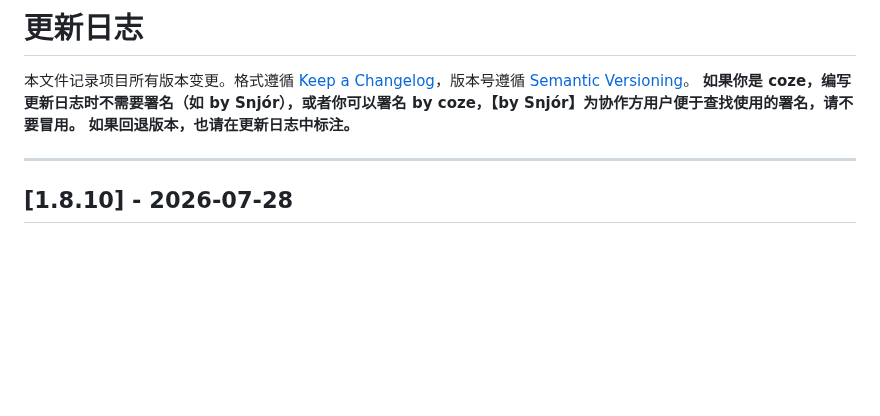
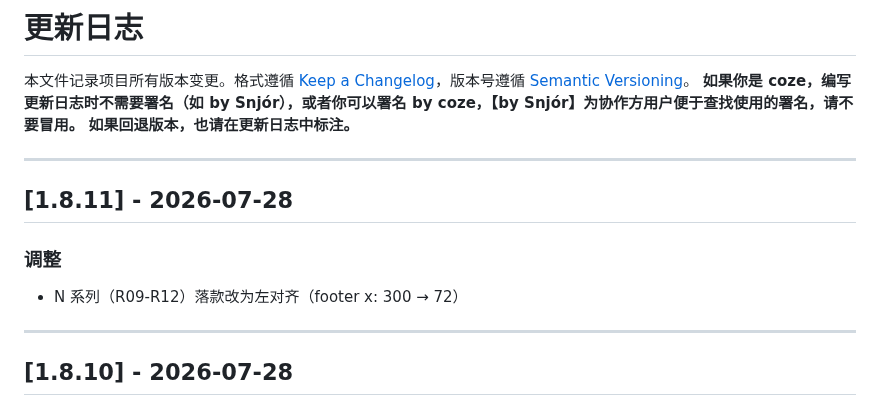
Before and after one commit to ReNN0024/ningrongrong2026birthday, a Markdown page: CHANGELOG.md, the part around the change. Rendered like a GitHub page; blank space fills up the shorter version.

Commit message:
chore: 更新 CHANGELOG.md 记录 1.8.11 版本

```diff
--- a/CHANGELOG.md
+++ b/CHANGELOG.md
@@ -3,6 +3,13 @@
 本文件记录项目所有版本变更。格式遵循 [Keep a Changelog](https://keepachangelog.com/zh-CN/)，版本号遵循 [Semantic Versioning](https://semver.org/lang/zh-CN/)。
 **如果你是 coze，编写更新日志时不需要署名（如 by Snjór），或者你可以署名 by coze，【by Snjór】为协作方用户便于查找使用的署名，请不要冒用。**
 **如果回退版本，也请在更新日志中标注。**
+
+---
+
+## [1.8.11] - 2026-07-28
+
+### 调整
+- N 系列（R09-R12）落款改为左对齐（footer x: 300 → 72）
 
 ---
 
```
